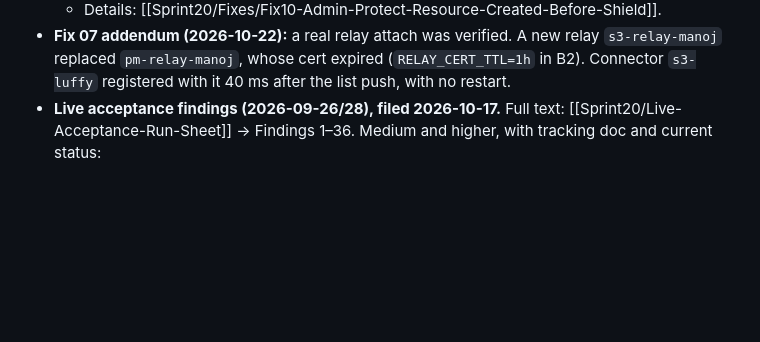
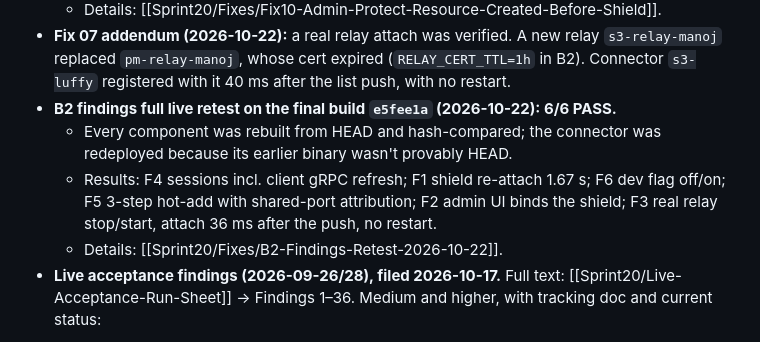
Before and after one commit to vairabarath/zecurity, a Markdown page: .zecurity-obs/Sprint20/path.md, the part around the change. Rendered like a GitHub page; blank space fills up the shorter version.

```diff
--- a/.zecurity-obs/Sprint20/path.md
+++ b/.zecurity-obs/Sprint20/path.md
@@ -353,6 +353,10 @@ Found during discovery/planning; **do not fix in this sprint** without a separat
   - Tests: 8 new (the button tests fail on the old page); admin 114 PASS. Live: the old UI was disabled; the fixed UI bound the shield.
   - Details: [[Sprint20/Fixes/Fix10-Admin-Protect-Resource-Created-Before-Shield]].
 - **Fix 07 addendum (2026-10-22):** a real relay attach was verified. A new relay `s3-relay-manoj` replaced `pm-relay-manoj`, whose cert expired (`RELAY_CERT_TTL=1h` in B2). Connector `s3-luffy` registered with it 40 ms after the list push, with no restart.
+- **B2 findings full live retest on the final build `e5fee1a` (2026-10-22): 6/6 PASS.**
+  - Every component was rebuilt from HEAD and hash-compared; the connector was redeployed because its earlier binary wasn't provably HEAD.
+  - Results: F4 sessions incl. client gRPC refresh; F1 shield re-attach 1.67 s; F6 dev flag off/on; F5 3-step hot-add with shared-port attribution; F2 admin UI binds the shield; F3 real relay stop/start, attach 36 ms after the push, no restart.
+  - Details: [[Sprint20/Fixes/B2-Findings-Retest-2026-10-22]].
 - **Live acceptance findings (2026-09-26/28), filed 2026-10-17.** Full text: [[Sprint20/Live-Acceptance-Run-Sheet]] → Findings 1–36. Medium and higher, with tracking doc and current status:
   - **F33 — High (security): a revoked shield still carried traffic.** **Fixed in code:** bug 3, PR #123 (`86a436d`, `b2b00b5`). Live end-to-end acceptance still pending. `docs/certificate-audit-2026-10-15.md`. Phase B → Post-Phase Fixes.
   - **F34 — High (security): a revoked connector keeps serving tunnels until its process restarts.** **Open.** Connector revocation is at Phase A only (`4cb5a6a`), not fail-closed; Phase B1 not started. [[Sprint20/Handoff-Connector-Revocation-PhaseA-2026-10-15]]. Phase B → Post-Phase Fixes.
```
Also changed, not shown: .zecurity-obs/Planning/Session Log.md (+13 -0 lines), 1 other file.
